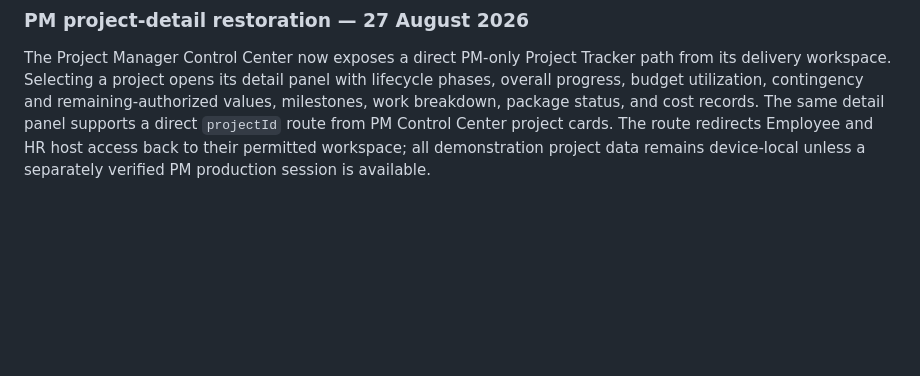
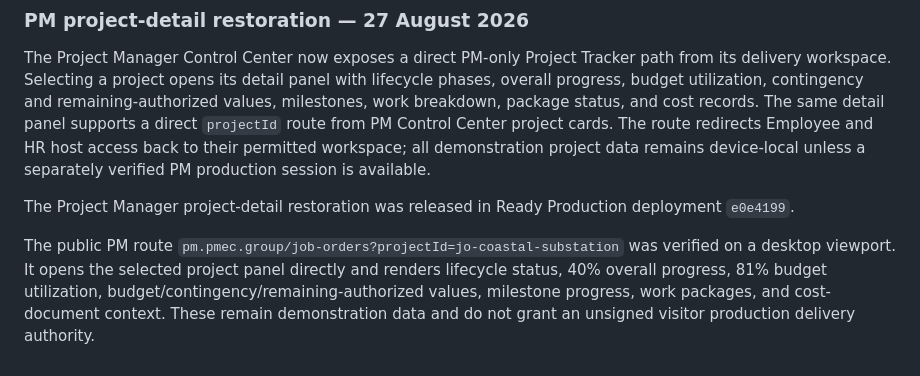
Before and after one commit to aaroncroes-glitch/pmec-command-center, a Markdown page: pmec-demo-readiness.md, the part around the change. Rendered like a GitHub page; blank space fills up the shorter version.

Commit message:
docs: verify PM project detail route

```diff
--- a/pmec-demo-readiness.md
+++ b/pmec-demo-readiness.md
@@ -79,3 +79,7 @@ The workspace-selector routing correction was released in Ready Production deplo
 ### PM project-detail restoration — 27 August 2026
 
 The Project Manager Control Center now exposes a direct PM-only Project Tracker path from its delivery workspace. Selecting a project opens its detail panel with lifecycle phases, overall progress, budget utilization, contingency and remaining-authorized values, milestones, work breakdown, package status, and cost records. The same detail panel supports a direct `projectId` route from PM Control Center project cards. The route redirects Employee and HR host access back to their permitted workspace; all demonstration project data remains device-local unless a separately verified PM production session is available.
+
+The Project Manager project-detail restoration was released in Ready Production deployment `e0e4199`.
+
+The public PM route `pm.pmec.group/job-orders?projectId=jo-coastal-substation` was verified on a desktop viewport. It opens the selected project panel directly and renders lifecycle status, 40% overall progress, 81% budget utilization, budget/contingency/remaining-authorized values, milestone progress, work packages, and cost-document context. These remain demonstration data and do not grant an unsigned visitor production delivery authority.
```
